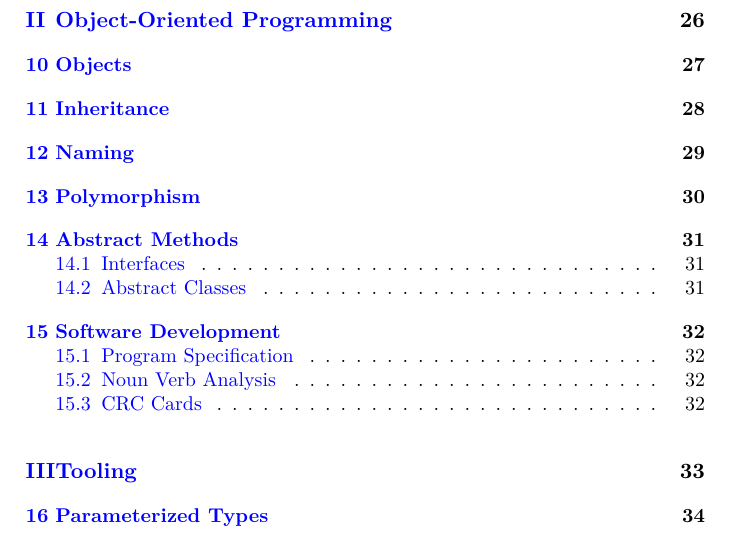
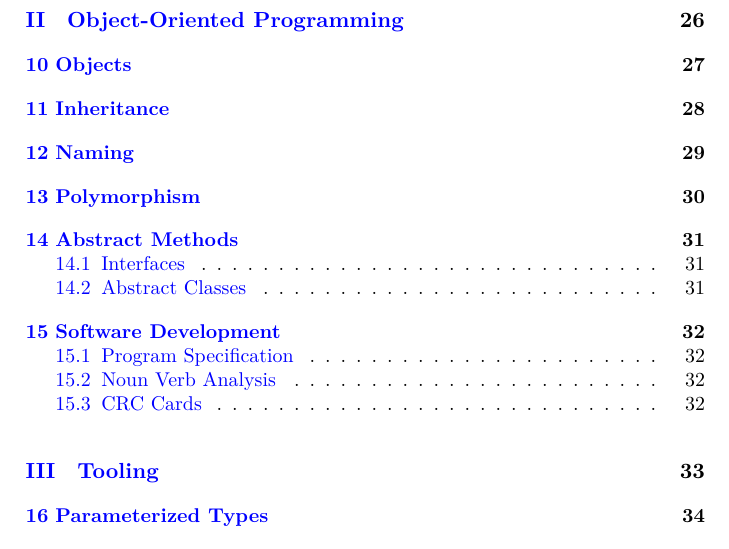
Before and after one commit to aslakjohansen/progintro, a LaTeX book (doc/document.tex): part of page 3 of 43, cut so that both start at the same text. Compiled offline with XeLaTeX; a LaTeX package or settings file that is missing is left out.

Commit message:
Prettyfied part lines in ToC

```diff
--- a/doc/document.tex
+++ b/doc/document.tex
@@ -75,6 +75,9 @@
 \newcommand{\idx}[1]{\index{#1}\marginpar{\raggedright \tiny #1}}
 \newcommand{\idxx}[2]{\index{#1}\marginpar{\raggedright \tiny #2}}
 
+% https://tex.stackexchange.com/questions/210435/adding-space-in-toc-between-the-part-number-and-part-title
+\renewcommand\partnumberlinebox[2]{#2\hspace{1em}}
+
 \title{Introduction to Programming \ldots\ in \csharp}
 \author{Aslak Johansen \href{mailto:asjo@mmmi.sdu.dk}{asjo@mmmi.sdu.dk}}
 
```
